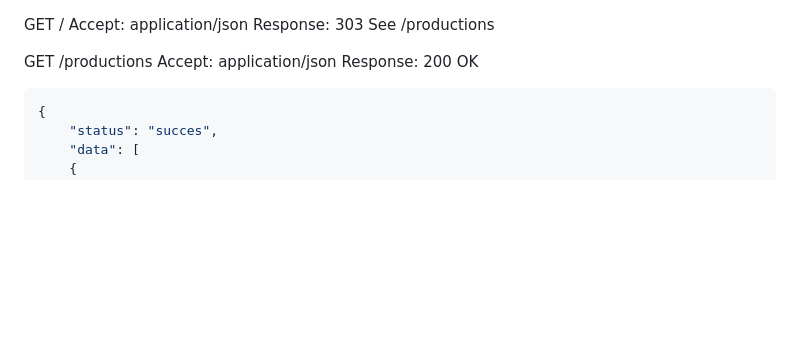
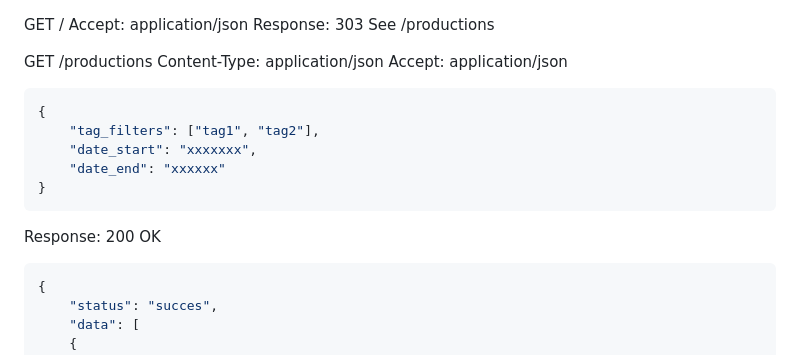
Before and after one commit to SELab-2/viernulvier-3, a Markdown page: docs/api.md, the part around the change. Rendered like a GitHub page; blank space fills up the shorter version.

Commit message:
added filters

````diff
--- a/docs/api.md
+++ b/docs/api.md
@@ -3,7 +3,15 @@ Accept: application/json
 Response: 303 See /productions
 
 GET /productions
+Content-Type: application/json
 Accept: application/json
+```json
+{
+    "tag_filters": ["tag1", "tag2"],
+    "date_start": "xxxxxxx",
+    "date_end": "xxxxxx"
+}
+```
 Response: 200 OK
 ```json
 {
````
